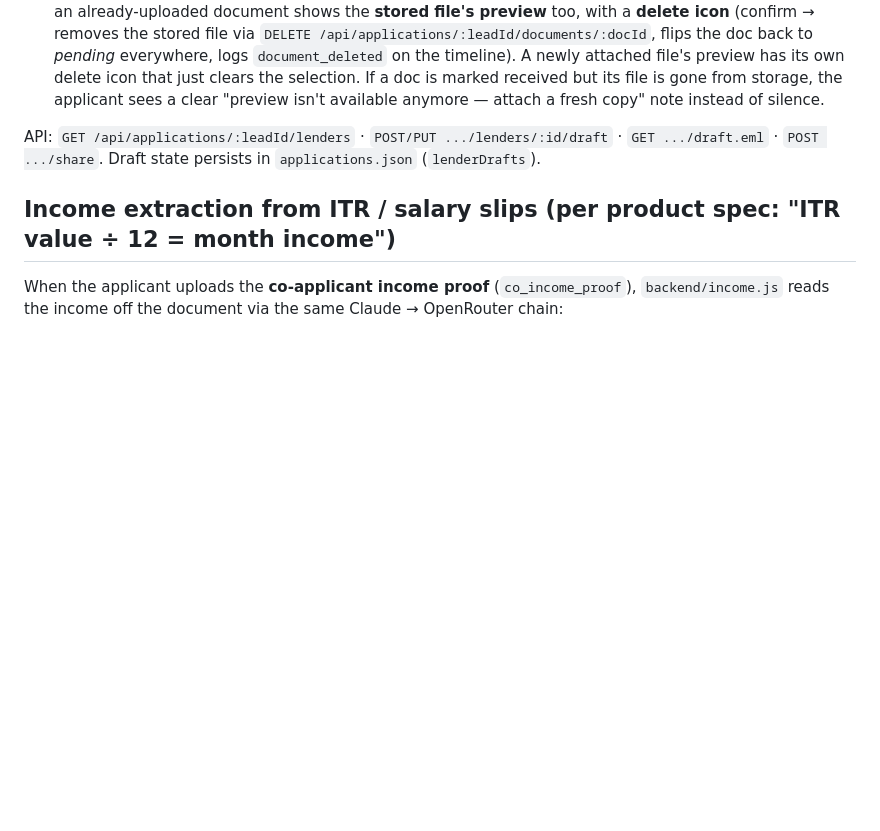
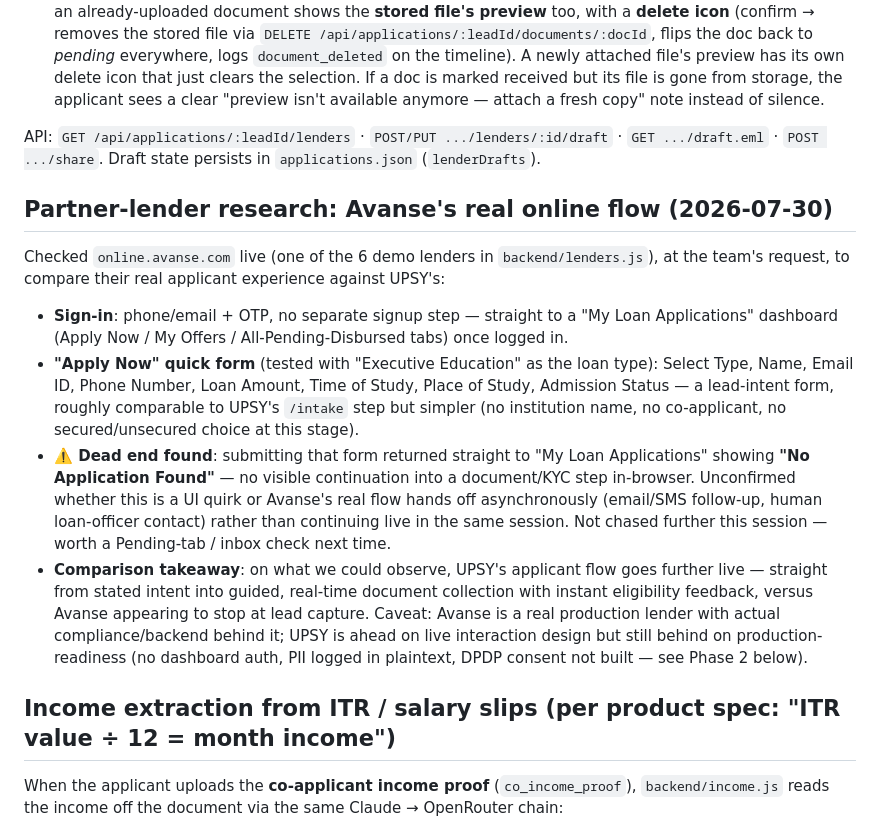
Before and after one commit to eklavya2201/UPSY-LOAN_AGENT, a Markdown page: README.md, the part around the change. GitHub-like rendering; blank space fills up the shorter version.

Commit message:
docs: add Avanse partner-lender research findings

```diff
--- a/README.md
+++ b/README.md
@@ -49,6 +49,15 @@ Post-eligibility handoff to partner lenders, built per the WhatsApp spec (previe
 - **Upload preview** — applicant sees an inline preview (image or PDF in an `<iframe>` — `<embed>` was unreliable in Chrome, showed "reload to view") of the file they just attached, before uploading. Revisiting an already-uploaded document shows the **stored file's preview** too, with a **delete icon** (confirm → removes the stored file via `DELETE /api/applications/:leadId/documents/:docId`, flips the doc back to *pending* everywhere, logs `document_deleted` on the timeline). A newly attached file's preview has its own delete icon that just clears the selection. If a doc is marked received but its file is gone from storage, the applicant sees a clear "preview isn't available anymore — attach a fresh copy" note instead of silence.
 
 API: `GET /api/applications/:leadId/lenders` · `POST/PUT .../lenders/:id/draft` · `GET .../draft.eml` · `POST .../share`. Draft state persists in `applications.json` (`lenderDrafts`).
+
+## Partner-lender research: Avanse's real online flow (2026-07-30)
+
+Checked `online.avanse.com` live (one of the 6 demo lenders in `backend/lenders.js`), at the team's request, to compare their real applicant experience against UPSY's:
+
+- **Sign-in**: phone/email + OTP, no separate signup step — straight to a "My Loan Applications" dashboard (Apply Now / My Offers / All-Pending-Disbursed tabs) once logged in.
+- **"Apply Now" quick form** (tested with "Executive Education" as the loan type): Select Type, Name, Email ID, Phone Number, Loan Amount, Time of Study, Place of Study, Admission Status — a lead-intent form, roughly comparable to UPSY's `/intake` step but simpler (no institution name, no co-applicant, no secured/unsecured choice at this stage).
+- **⚠️ Dead end found**: submitting that form returned straight to "My Loan Applications" showing **"No Application Found"** — no visible continuation into a document/KYC step in-browser. Unconfirmed whether this is a UI quirk or Avanse's real flow hands off asynchronously (email/SMS follow-up, human loan-officer contact) rather than continuing live in the same session. Not chased further this session — worth a Pending-tab / inbox check next time.
+- **Comparison takeaway**: on what we could observe, UPSY's applicant flow goes further live — straight from stated intent into guided, real-time document collection with instant eligibility feedback, versus Avanse appearing to stop at lead capture. Caveat: Avanse is a real production lender with actual compliance/backend behind it; UPSY is ahead on live interaction design but still behind on production-readiness (no dashboard auth, PII logged in plaintext, DPDP consent not built — see Phase 2 below).
 
 ## Income extraction from ITR / salary slips (per product spec: "ITR value ÷ 12 = month income")
 
```
